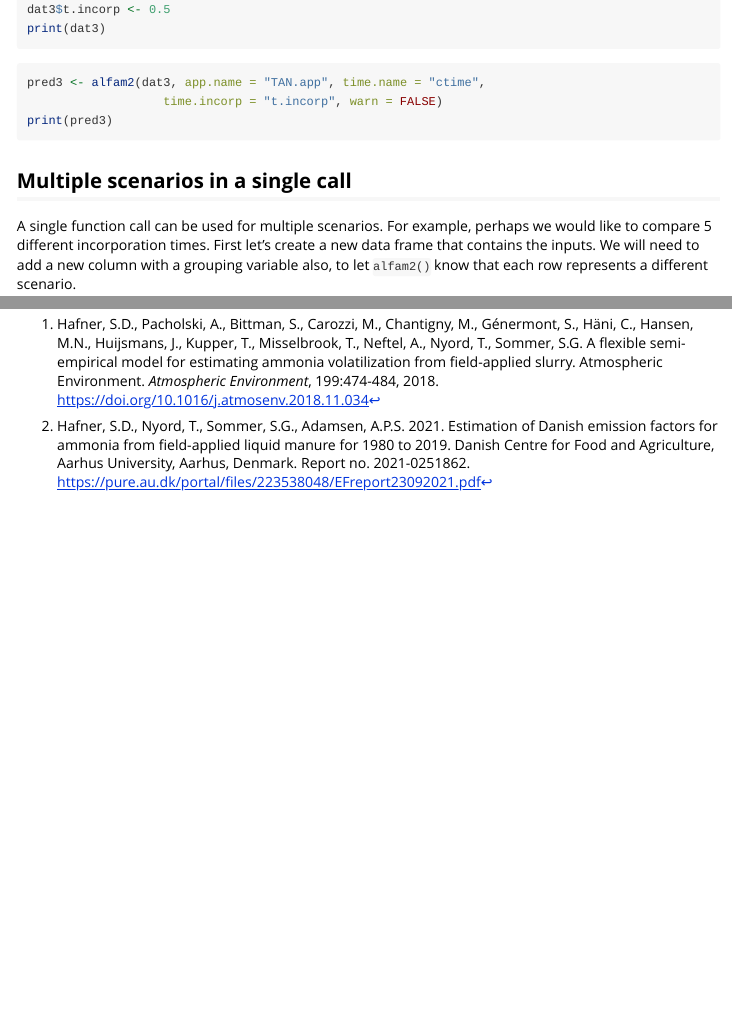
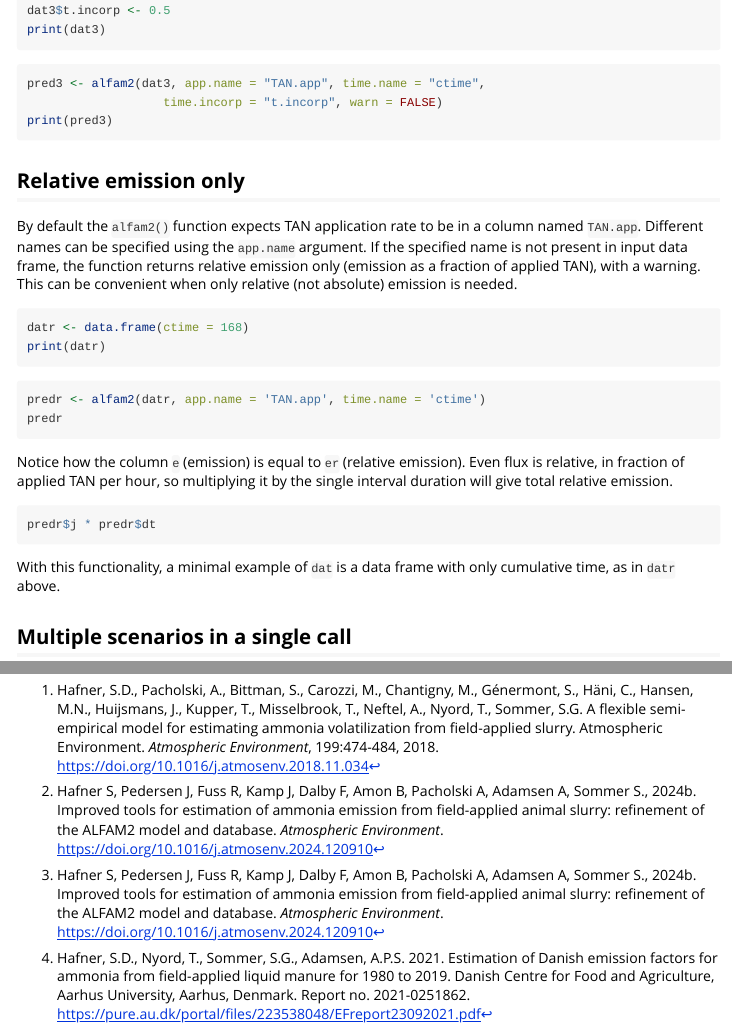
Before and after one commit to AU-BCE-EE/ALFAM2, an R Markdown document (vignettes/ALFAM2-start.Rmd): the page in a window 1100 px wide, from 5150 px down, and a second part further down, joined at a grey line. Rendered offline with R 4.5, knitr and Pandoc, with nearby package versions; the code chunks are not run, so their results and figures are left out.

Commit message:
Add rel emis example, update new ref

````diff
--- a/vignettes/ALFAM2-start.Rmd
+++ b/vignettes/ALFAM2-start.Rmd
@@ -272,6 +272,31 @@ pred3 <- alfam2(dat3, app.name = "TAN.app", time.name = "ctime",
                    time.incorp = "t.incorp", warn = FALSE)
 print(pred3)
 ```
+
+## Relative emission only
+By default the `alfam2()` function expects TAN application rate to be in a column named `TAN.app`.
+Different names can be specified using the `app.name` argument.
+If the specified name is not present in input data frame, the function returns relative emission only (emission as a fraction of applied TAN), with a warning.
+This can be convenient when only relative (not absolute) emission is needed.
+
+```{r}
+datr <- data.frame(ctime = 168)
+print(datr)
+```
+
+```{r}
+predr <- alfam2(datr, app.name = 'TAN.app', time.name = 'ctime')
+predr
+```
+
+Notice how the column `e` (emission) is equal to `er` (relative emission).
+Even flux is relative, in fraction of applied TAN per hour, so multiplying it by the single interval duration will give total relative emission.
+
+```{r}
+predr$j * predr$dt
+```
+
+With this functionality, a minimal example of `dat` is a data frame with only cumulative time, as in `datr` above.
 
 ## Multiple scenarios in a single call
 A single function call can be used for multiple scenarios.
@@ -914,6 +939,6 @@ Christoph Haeni, Johanna Maria Pedersen, Frederik Dalby, and Anders Peter Adamse
 # References
 [^1]: Hafner, S.D., Pacholski, A., Bittman, S., Carozzi, M., Chantigny, M., Génermont, S., Häni, C., Hansen, M.N., Huijsmans, J., Kupper, T., Misselbrook, T., Neftel, A., Nyord, T., Sommer, S.G. A flexible semi-empirical model for estimating ammonia volatilization from field-applied slurry. Atmospheric Environment. *Atmospheric Environment*, 199:474-484, 2018. <https://doi.org/10.1016/j.atmosenv.2018.11.034>
 
-[^2]: Hafner, S.D., Nyord, T., Sommer, S.G., Adamsen, A.P.S. 2021. Estimation of Danish emission factors for ammonia from field-applied liquid manure for 1980 to 2019. Danish Centre for Food and Agriculture, Aarhus University, Aarhus, Denmark. Report no. 2021-0251862. <https://pure.au.dk/portal/files/223538048/EFreport23092021.pdf>
+[^2]: Hafner S, Pedersen J, Fuss R, Kamp J, Dalby F, Amon B, Pacholski A, Adamsen A, Sommer S., 2024b. Improved tools for estimation of ammonia emission from field-applied animal slurry: refinement of the ALFAM2 model and database. *Atmospheric Environment*. <https://doi.org/10.1016/j.atmosenv.2024.120910>
 
-[^3]: Hafner, S.D., Kamp, J.N., Pedersen, J. Experimental and model-based comparison of wind tunnel and inverse dispersion model measurement of ammonia emission from field-applied animal slurry. *Agricultural and Forest Meteorology*, 344, 109790, 2024. <https://doi.org/10.1016/j.agrformet.2023.109790>
+[^3]: Hafner, S.D., Nyord, T., Sommer, S.G., Adamsen, A.P.S. 2021. Estimation of Danish emission factors for ammonia from field-applied liquid manure for 1980 to 2019. Danish Centre for Food and Agriculture, Aarhus University, Aarhus, Denmark. Report no. 2021-0251862. <https://pure.au.dk/portal/files/223538048/EFreport23092021.pdf>
````
Also changed, not shown: vignettes/ALFAM2-start.Rmd (12 more changed lines), 1 other file.
